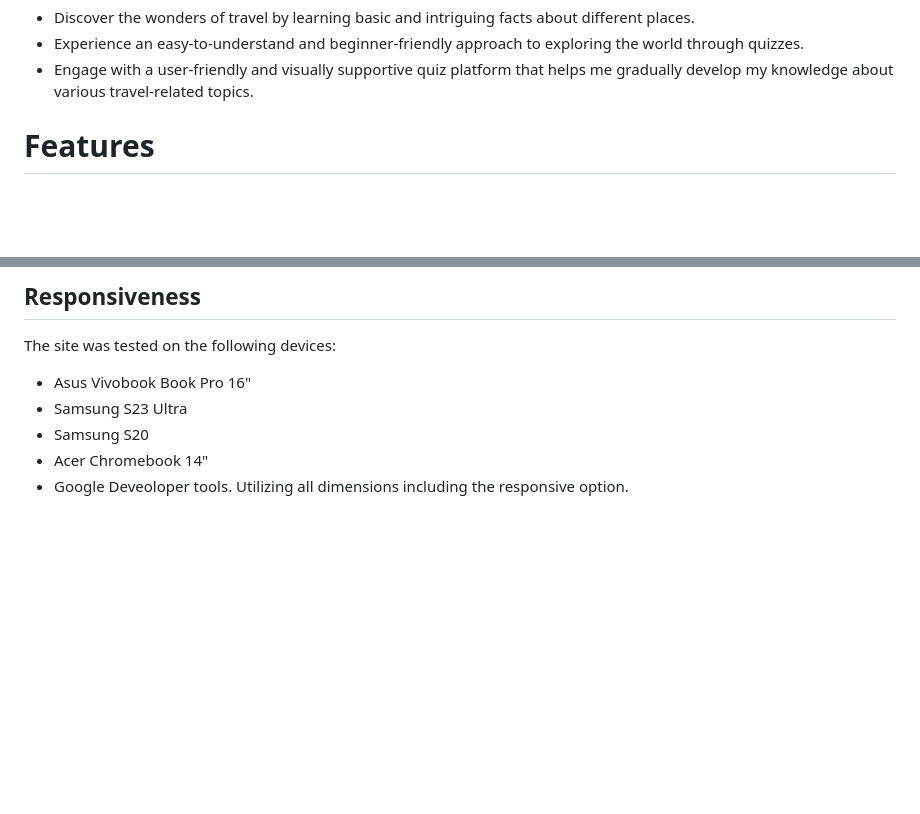
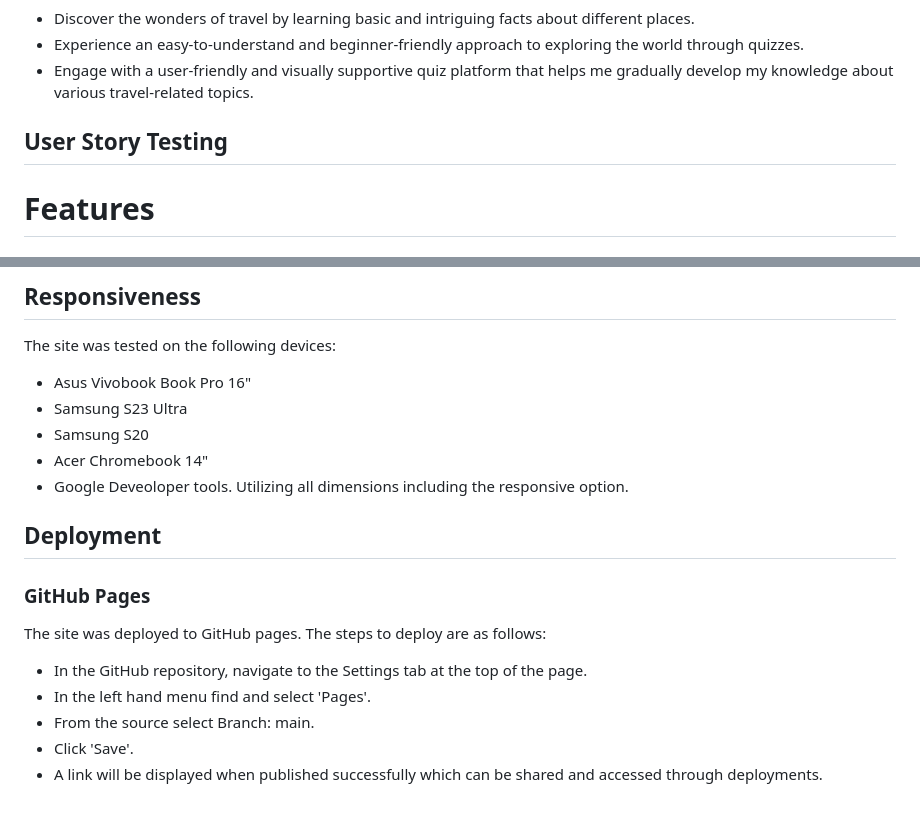
Before and after one commit to Code-Institute-Submissions/Milestone-Project-356, a Markdown page: README.md, 2 parts joined by grey strips. Rendered like a GitHub page; blank space fills up the shorter version.

Commit message:
Created deployment section to explain how to deploy page to GitHub Pages.

```diff
--- a/README.md
+++ b/README.md
@@ -52,6 +52,10 @@ User Story 3: As a newcomer to both travel and quizzes, I want to:
 * Discover the wonders of travel by learning basic and intriguing facts about different places.
 * Experience an easy-to-understand and beginner-friendly approach to exploring the world through quizzes.
 * Engage with a user-friendly and visually supportive quiz platform that helps me gradually develop my knowledge about various travel-related topics.
+
+## User Story Testing
+
+
 
 # Features
 
@@ -190,3 +194,14 @@ The site was tested on the following devices:
 * Samsung S20
 * Acer Chromebook 14"
 * Google Deveoloper tools. Utilizing all dimensions including the responsive option.
+
+## Deployment
+
+### GitHub Pages
+
+The site was deployed to GitHub pages. The steps to deploy are as follows:
+* In the GitHub repository, navigate to the Settings tab at the top of the page.
+* In the left hand menu find and select 'Pages'.
+* From the source select Branch: main.
+* Click 'Save'.
+* A link will be displayed when published successfully which can be shared and accessed through deployments.
```
